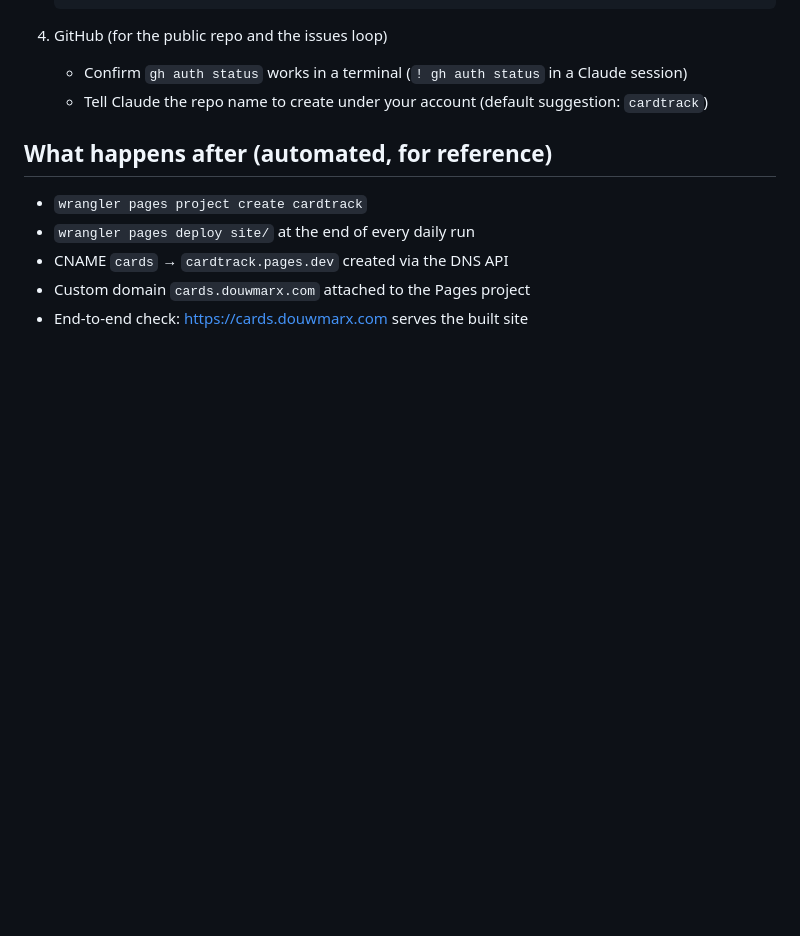
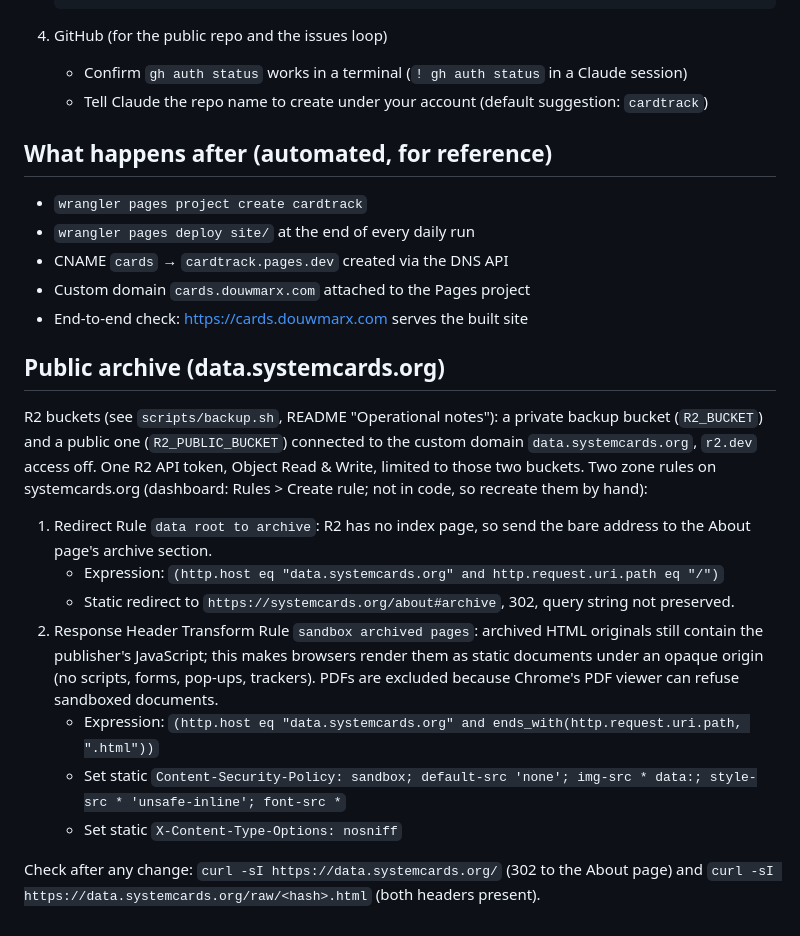
Before and after one commit to DouwMarx/cardtrack, a Markdown page: cloudflare-setup.md, the part around the change. Rendered like a GitHub page; blank space fills up the shorter version.

Commit message:
Document the R2 buckets and the two zone rules behind data.systemcards.org
Co-Authored-By: Claude Opus 5.5 <noreply@anthropic.com>

```diff
--- a/cloudflare-setup.md
+++ b/cloudflare-setup.md
@@ -87,3 +87,27 @@ Your DNS is already on Cloudflare (chad/mimi nameservers), so this is a one-time
 - CNAME `cards` → `cardtrack.pages.dev` created via the DNS API
 - Custom domain `cards.douwmarx.com` attached to the Pages project
 - End-to-end check: https://cards.douwmarx.com serves the built site
+
+## Public archive (data.systemcards.org)
+
+R2 buckets (see `scripts/backup.sh`, README "Operational notes"): a private backup
+bucket (`R2_BUCKET`) and a public one (`R2_PUBLIC_BUCKET`) connected to the custom
+domain `data.systemcards.org`, `r2.dev` access off. One R2 API token, Object Read &
+Write, limited to those two buckets. Two zone rules on systemcards.org (dashboard:
+Rules > Create rule; not in code, so recreate them by hand):
+
+1. Redirect Rule `data root to archive`: R2 has no index page, so send the bare
+   address to the About page's archive section.
+   - Expression: `(http.host eq "data.systemcards.org" and http.request.uri.path eq "/")`
+   - Static redirect to `https://systemcards.org/about#archive`, 302, query string not preserved.
+2. Response Header Transform Rule `sandbox archived pages`: archived HTML originals
+   still contain the publisher's JavaScript; this makes browsers render them as static
+   documents under an opaque origin (no scripts, forms, pop-ups, trackers). PDFs are
+   excluded because Chrome's PDF viewer can refuse sandboxed documents.
+   - Expression: `(http.host eq "data.systemcards.org" and ends_with(http.request.uri.path, ".html"))`
+   - Set static `Content-Security-Policy: sandbox; default-src 'none'; img-src * data:; style-src * 'unsafe-inline'; font-src *`
+   - Set static `X-Content-Type-Options: nosniff`
+
+Check after any change:
+`curl -sI https://data.systemcards.org/` (302 to the About page) and
+`curl -sI https://data.systemcards.org/raw/<hash>.html` (both headers present).
```
